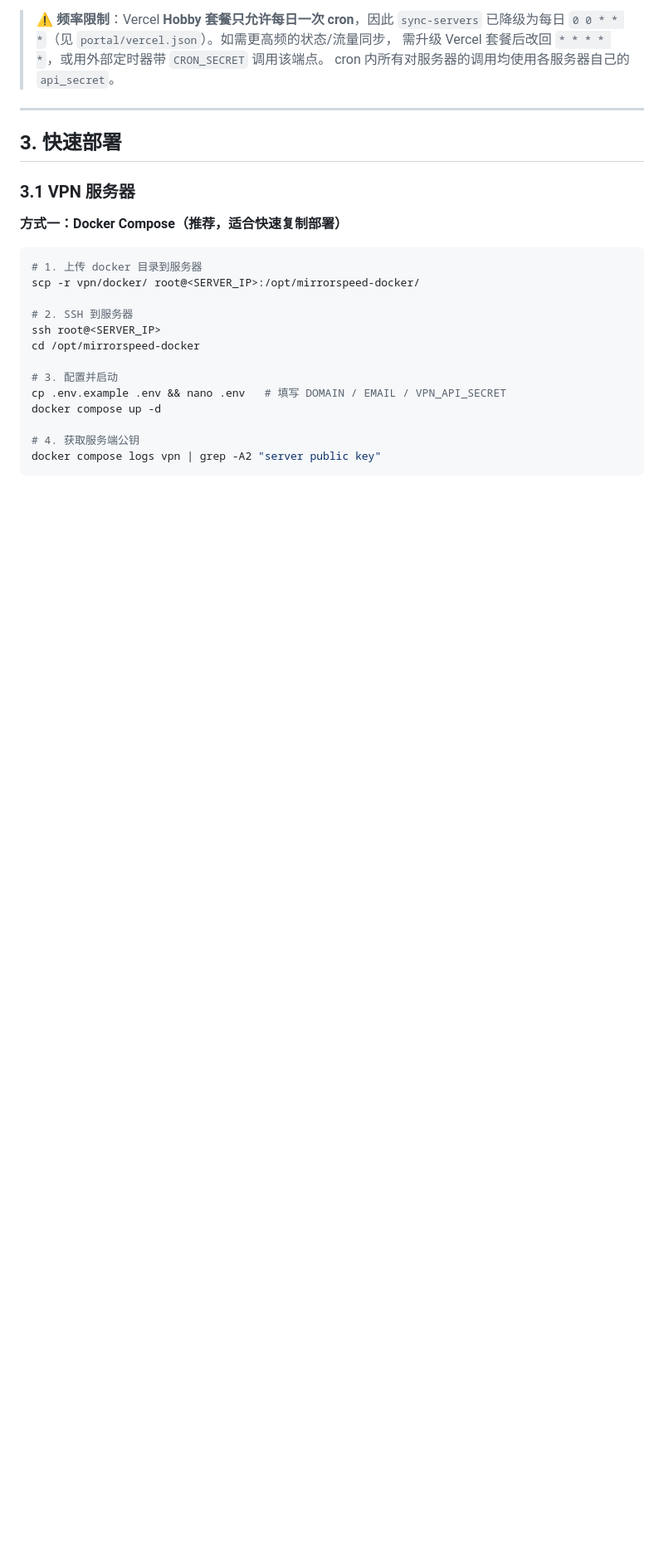
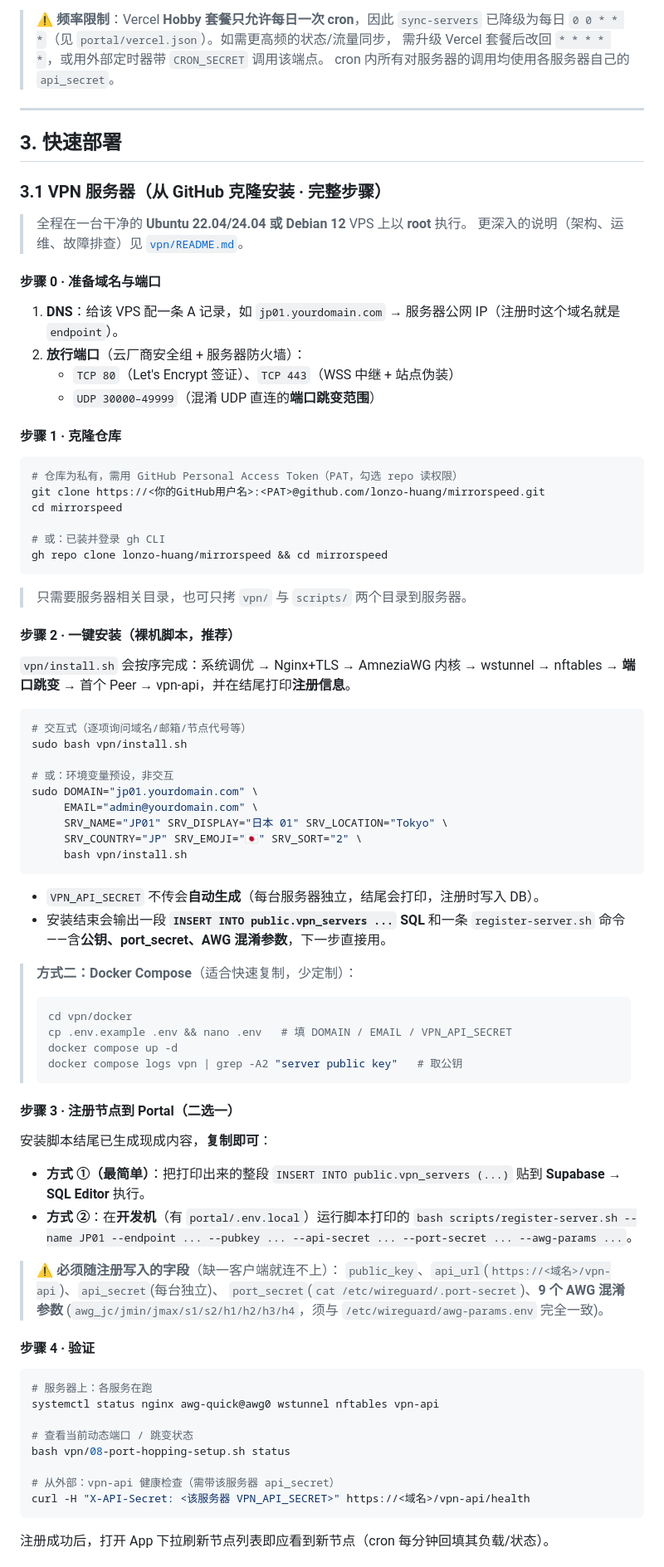
Before and after one commit to lonzo-huang/mirrorspeed, a Markdown page: README.md, the part around one of its changes. Shown at 83% size. GitHub-like rendering; blank space fills up the shorter version.

Commit message:
docs(readme): add detailed GitHub-clone VPN server install & registration steps (clone→install.sh→register→verify)
Co-Authored-By: Claude Opus 4.8 <noreply@anthropic.com>

````diff
--- a/README.md
+++ b/README.md
@@ -174,23 +174,76 @@ Vercel Cron 调用 `/api/cron/sync-servers`，自动完成：
 
 ## 3. 快速部署
 
-### 3.1 VPN 服务器
+### 3.1 VPN 服务器（从 GitHub 克隆安装 · 完整步骤）
 
-**方式一：Docker Compose（推荐，适合快速复制部署）**
+> 全程在一台干净的 **Ubuntu 22.04/24.04 或 Debian 12** VPS 上以 **root** 执行。
+> 更深入的说明（架构、运维、故障排查）见 [`vpn/README.md`](vpn/README.md)。
+
+#### 步骤 0 · 准备域名与端口
+1. **DNS**：给该 VPS 配一条 A 记录，如 `jp01.yourdomain.com` → 服务器公网 IP（注册时这个域名就是 `endpoint`）。
+2. **放行端口**（云厂商安全组 + 服务器防火墙）：
+   - `TCP 80`（Let's Encrypt 签证）、`TCP 443`（WSS 中继 + 站点伪装）
+   - `UDP 30000–49999`（混淆 UDP 直连的**端口跳变范围**）
+
+#### 步骤 1 · 克隆仓库
+```bash
+# 仓库为私有，需用 GitHub Personal Access Token（PAT，勾选 repo 读权限）
+git clone https://<你的GitHub用户名>:<PAT>@github.com/lonzo-huang/mirrorspeed.git
+cd mirrorspeed
+
+# 或：已装并登录 gh CLI
+gh repo clone lonzo-huang/mirrorspeed && cd mirrorspeed
+```
+> 只需要服务器相关目录，也可只拷 `vpn/` 与 `scripts/` 两个目录到服务器。
+
+#### 步骤 2 · 一键安装（裸机脚本，推荐）
+`vpn/install.sh` 会按序完成：系统调优 → Nginx+TLS → AmneziaWG 内核 → wstunnel → nftables → **端口跳变** → 首个 Peer → vpn-api，并在结尾打印**注册信息**。
 
 ```bash
-# 1. 上传 docker 目录到服务器
-scp -r vpn/docker/ root@<SERVER_IP>:/opt/mirrorspeed-docker/
+# 交互式（逐项询问域名/邮箱/节点代号等）
+sudo bash vpn/install.sh
 
-# 2. SSH 到服务器
-ssh root@<SERVER_IP>
-cd /opt/mirrorspeed-docker
+# 或：环境变量预设，非交互
+sudo DOMAIN="jp01.yourdomain.com" \
+     EMAIL="admin@yourdomain.com" \
+     SRV_NAME="JP01" SRV_DISPLAY="日本 01" SRV_LOCATION="Tokyo" \
+     SRV_COUNTRY="JP" SRV_EMOJI="🇯🇵" SRV_SORT="2" \
+     bash vpn/install.sh
+```
+- `VPN_API_SECRET` 不传会**自动生成**（每台服务器独立，结尾会打印，注册时写入 DB）。
+- 安装结束会输出一段 **`INSERT INTO public.vpn_servers ...` SQL** 和一条 `register-server.sh` 命令——含**公钥、port_secret、AWG 混淆参数**，下一步直接用。
 
-# 3. 配置并启动
-cp .env.example .env && nano .env   # 填写 DOMAIN / EMAIL / VPN_API_SECRET
-docker compose up -d
+> **方式二：Docker Compose**（适合快速复制，少定制）：
+> ```bash
+> cd vpn/docker
+> cp .env.example .env && nano .env   # 填 DOMAIN / EMAIL / VPN_API_SECRET
+> docker compose up -d
+> docker compose logs vpn | grep -A2 "server public key"   # 取公钥
+> ```
 
-# 4. 获取服务端公钥
-docker compose logs vpn | grep -A2 "server public key"
+#### 步骤 3 · 注册节点到 Portal（二选一）
+安装脚本结尾已生成现成内容，**复制即可**：
+
+- **方式 ①（最简单）**：把打印出来的整段 `INSERT INTO public.vpn_servers (...)` 贴到
+  **Supabase → SQL Editor** 执行。
+- **方式 ②**：在**开发机**（有 `portal/.env.local`）运行脚本打印的
+  `bash scripts/register-server.sh --name JP01 --endpoint ... --pubkey ... --api-secret ... --port-secret ... --awg-params ...`。
+
+> ⚠️ **必须随注册写入的字段**（缺一客户端就连不上）：
+> `public_key`、`api_url`(`https://<域名>/vpn-api`)、`api_secret`(每台独立)、
+> `port_secret`(`cat /etc/wireguard/.port-secret`)、**9 个 AWG 混淆参数**
+> (`awg_jc/jmin/jmax/s1/s2/h1/h2/h3/h4`，须与 `/etc/wireguard/awg-params.env` 完全一致)。
+
+#### 步骤 4 · 验证
+```bash
+# 服务器上：各服务在跑
+systemctl status nginx awg-quick@awg0 wstunnel nftables vpn-api
+
+# 查看当前动态端口 / 跳变状态
+bash vpn/08-port-hopping-setup.sh status
+
+# 从外部：vpn-api 健康检查（需带该服务器 api_secret）
+curl -H "X-API-Secret: <该服务器 VPN_API_SECRET>" https://<域名>/vpn-api/health
 ```
+注册成功后，打开 App 下拉刷新节点列表即应看到新节点（cron 每分钟回填其负载/状态）。
 
````
Also changed, not shown: other parts of README.md (+7 -19 lines).
